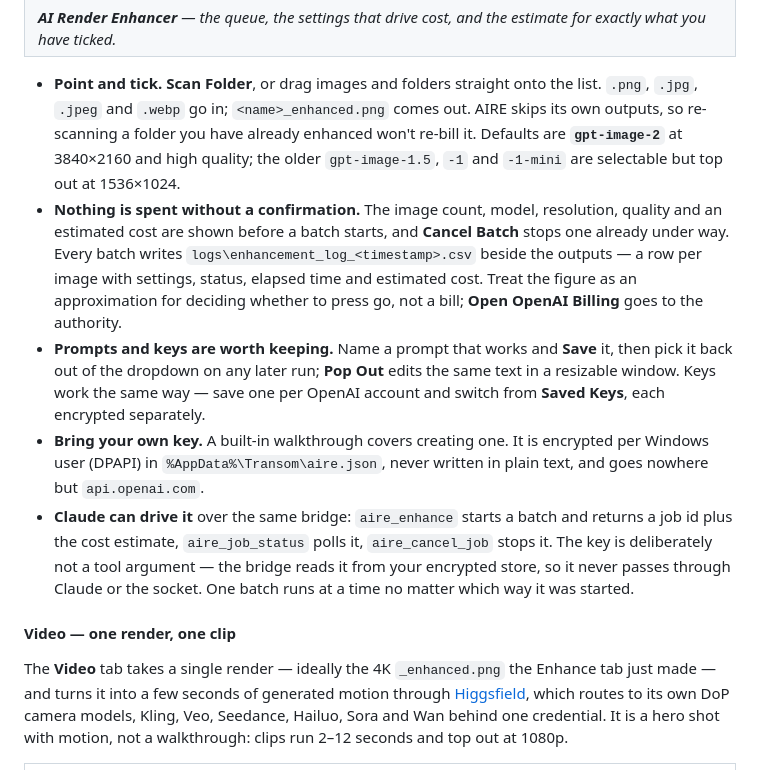
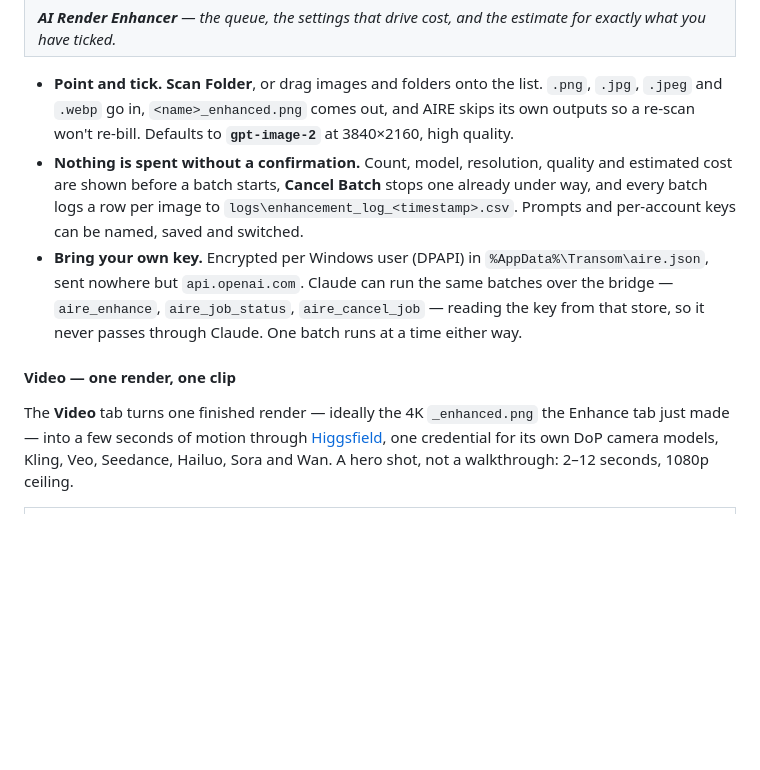
Before and after one commit to Dave5264/transom-revit, a Markdown page: Readme.md, the part around the change. Drawn GitHub-style; blank space fills up the shorter version.

Commit message:
Readme: halve the AIRE copy between the two screenshots
Five Enhance bullets down to three and the Video intro tightened — 362 words to
197. Keeps what the screenshots cannot show: the cost confirmation, the CSV log,
DPAPI key storage, the bridge tools, and the one-batch-at-a-time guarantee.

Co-Authored-By: Claude Opus 5 <noreply@anthropic.com>

```diff
--- a/Readme.md
+++ b/Readme.md
@@ -122,31 +122,23 @@ Revit at all: tick **AIRE standalone app** when installing and it gets a Start M
 <tr><td><em><b>AI Render Enhancer</b> — the queue, the settings that drive cost, and the estimate for exactly what you have ticked.</em></td></tr>
 </table>
 
-- **Point and tick.** **Scan Folder**, or drag images and folders straight onto the list. `.png`, `.jpg`,
-  `.jpeg` and `.webp` go in; `<name>_enhanced.png` comes out. AIRE skips its own outputs, so re-scanning a
-  folder you have already enhanced won't re-bill it. Defaults are **`gpt-image-2`** at 3840×2160 and high
-  quality; the older `gpt-image-1.5`, `-1` and `-1-mini` are selectable but top out at 1536×1024.
-- **Nothing is spent without a confirmation.** The image count, model, resolution, quality and an estimated
-  cost are shown before a batch starts, and **Cancel Batch** stops one already under way. Every batch writes
-  `logs\enhancement_log_<timestamp>.csv` beside the outputs — a row per image with settings, status, elapsed
-  time and estimated cost. Treat the figure as an approximation for deciding whether to press go, not a bill;
-  **Open OpenAI Billing** goes to the authority.
-- **Prompts and keys are worth keeping.** Name a prompt that works and **Save** it, then pick it back out of
-  the dropdown on any later run; **Pop Out** edits the same text in a resizable window. Keys work the same
-  way — save one per OpenAI account and switch from **Saved Keys**, each encrypted separately.
-- **Bring your own key.** A built-in walkthrough covers creating one. It is encrypted per Windows user (DPAPI)
-  in `%AppData%\Transom\aire.json`, never written in plain text, and goes nowhere but `api.openai.com`.
-- **Claude can drive it** over the same bridge: `aire_enhance` starts a batch and returns a job id plus the
-  cost estimate, `aire_job_status` polls it, `aire_cancel_job` stops it. The key is deliberately not a tool
-  argument — the bridge reads it from your encrypted store, so it never passes through Claude or the socket.
-  One batch runs at a time no matter which way it was started.
+- **Point and tick.** **Scan Folder**, or drag images and folders onto the list. `.png`, `.jpg`, `.jpeg` and
+  `.webp` go in, `<name>_enhanced.png` comes out, and AIRE skips its own outputs so a re-scan won't re-bill.
+  Defaults to **`gpt-image-2`** at 3840×2160, high quality.
+- **Nothing is spent without a confirmation.** Count, model, resolution, quality and estimated cost are shown
+  before a batch starts, **Cancel Batch** stops one already under way, and every batch logs a row per image to
+  `logs\enhancement_log_<timestamp>.csv`. Prompts and per-account keys can be named, saved and switched.
+- **Bring your own key.** Encrypted per Windows user (DPAPI) in `%AppData%\Transom\aire.json`, sent nowhere but
+  `api.openai.com`. Claude can run the same batches over the bridge — `aire_enhance`, `aire_job_status`,
+  `aire_cancel_job` — reading the key from that store, so it never passes through Claude. One batch runs at a
+  time either way.
 
 #### Video — one render, one clip
 
-The **Video** tab takes a single render — ideally the 4K `_enhanced.png` the Enhance tab just made — and
-turns it into a few seconds of generated motion through [Higgsfield](https://cloud.higgsfield.ai), which
-routes to its own DoP camera models, Kling, Veo, Seedance, Hailuo, Sora and Wan behind one credential. It is
-a hero shot with motion, not a walkthrough: clips run 2–12 seconds and top out at 1080p.
+The **Video** tab turns one finished render — ideally the 4K `_enhanced.png` the Enhance tab just made — into
+a few seconds of motion through [Higgsfield](https://cloud.higgsfield.ai), one credential for its own DoP
+camera models, Kling, Veo, Seedance, Hailuo, Sora and Wan. A hero shot, not a walkthrough: 2–12 seconds,
+1080p ceiling.
 
 <table>
 <tr><td><img src="docs/images/aire-video.jpg" alt="Transom AI Render Enhancer window on the Video tab: Key ID and Secret fields with a Saved Keys dropdown, an output folder picker, a model dropdown showing Higgsfield DoP Standard, clip duration/resolution/aspect dropdowns, two camera-preset dropdowns with strength sliders, a Motion Prompt card with its own saved prompts and a Pop Out button, a large source-render thumbnail with its filename, size and aspect ratio, and a Generate Clip button beside the estimated clip cost" width="100%"></td></tr>
```
